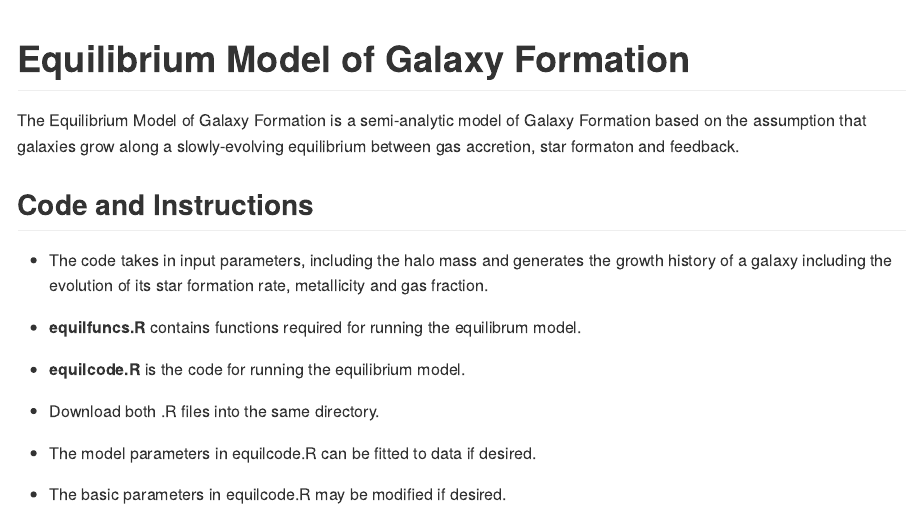
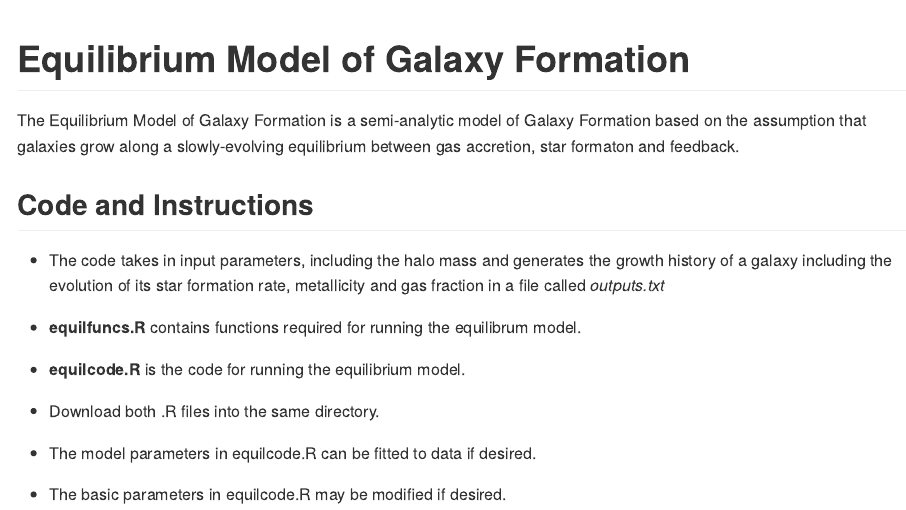
Before and after one commit to vimalsimha/equilmodel, an R Markdown document (Readme.Rmd): the page in a window 1100 px wide, from its top. The pictures show the output file Readme.md that the author committed with the source, drawn offline in the style of GitHub.

Commit message:
third commit

```diff
--- a/Readme.Rmd
+++ b/Readme.Rmd
@@ -7,7 +7,7 @@ The Equilibrium Model of Galaxy Formation is a semi-analytic model of Galaxy For
 
 ## Code and Instructions
 
-- The code takes in input parameters, including the halo mass and generates the growth history of a galaxy including the evolution of its star formation rate, metallicity and gas fraction.
+- The code takes in input parameters, including the halo mass and generates the growth history of a galaxy including the evolution of its star formation rate, metallicity and gas fraction in a file called *outputs.txt*
 
 - **equilfuncs.R** contains functions required for running the equilibrum model.
 
```
Also changed, not shown: Readme.md.
